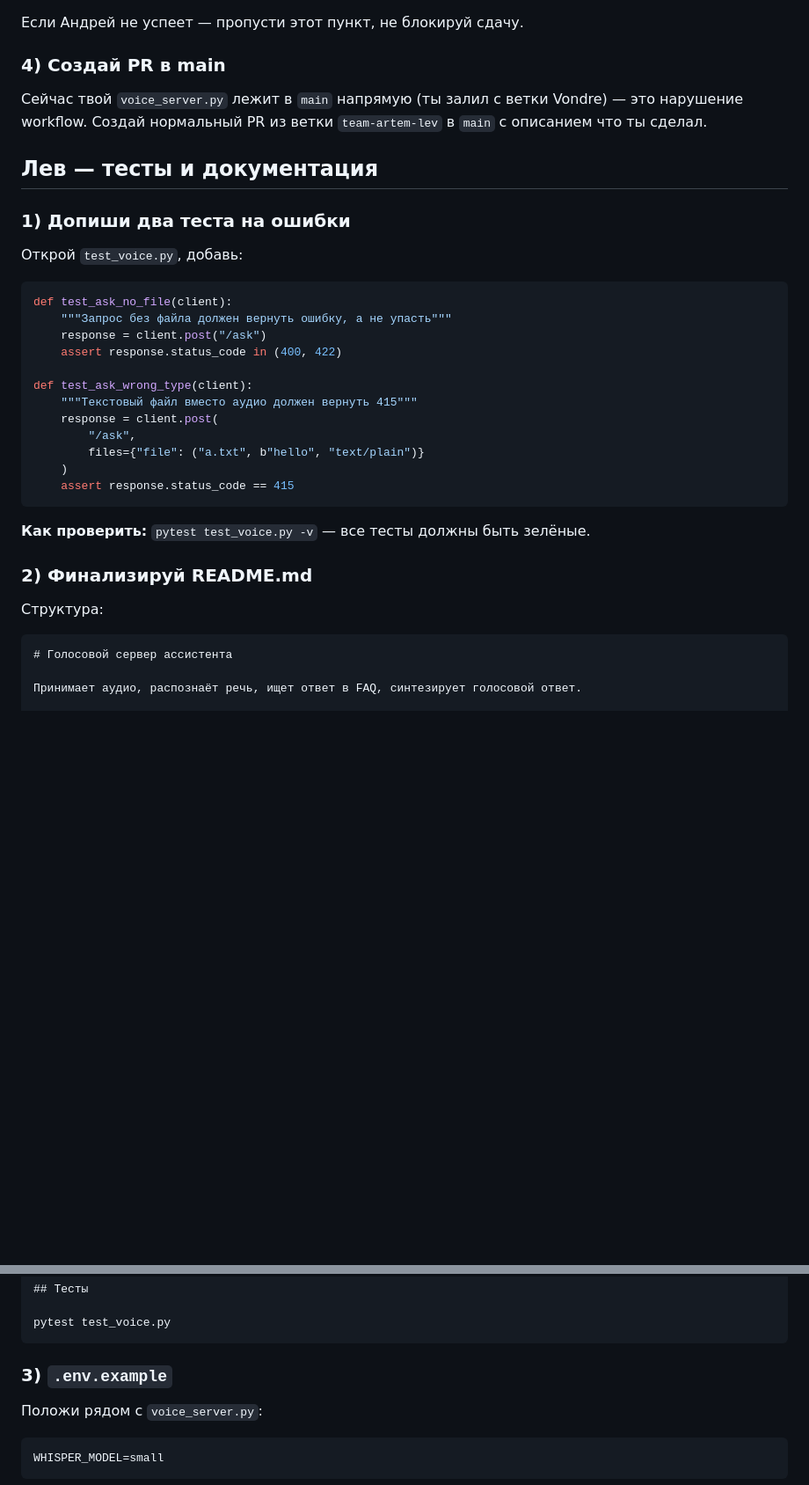
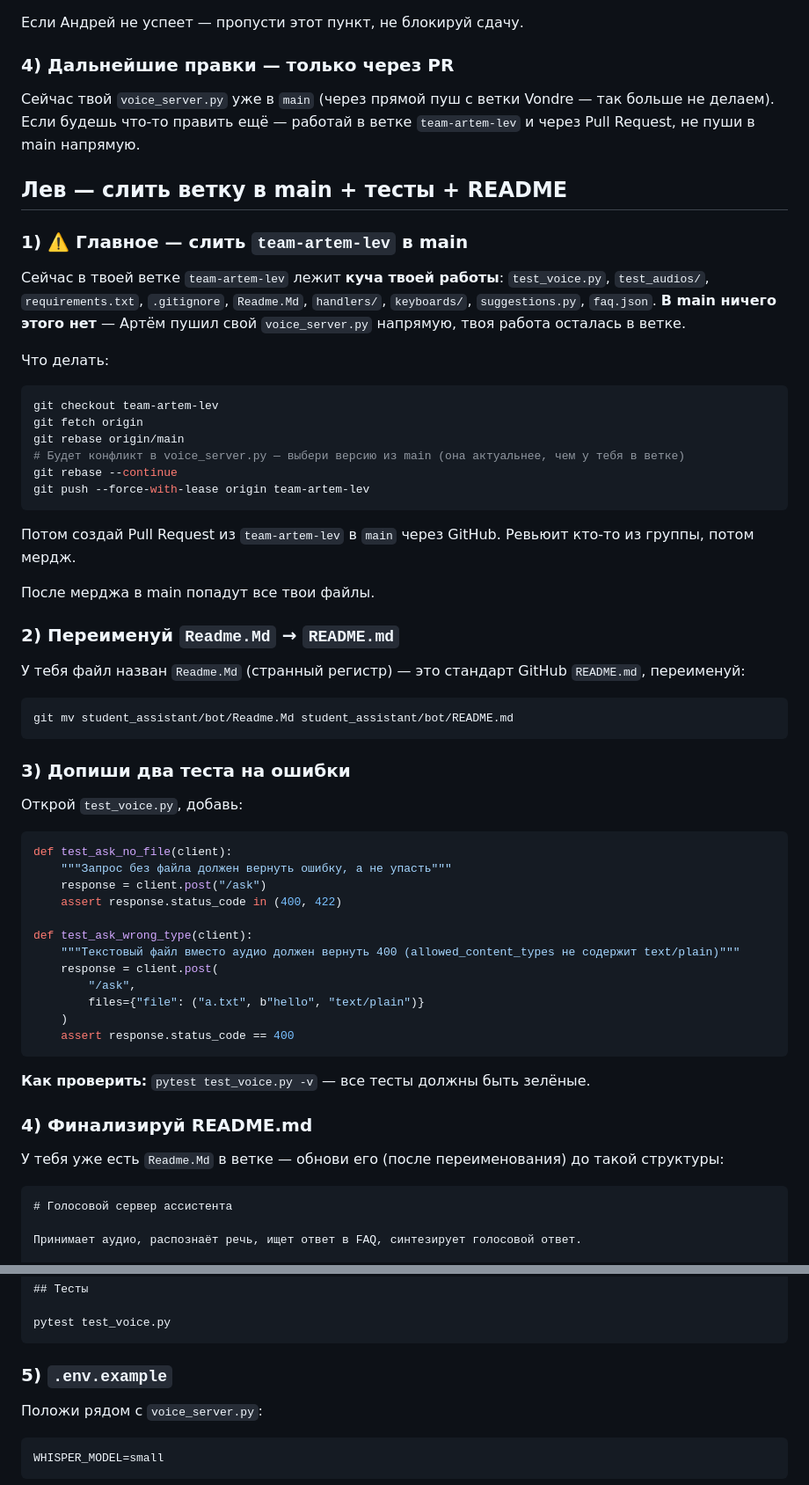
Before and after one commit to sing-ippo/sing-project, a Markdown page: student_assistant/bot/SPRINT5.md, 2 parts joined by grey strips. Shown at 88% size. GitHub-like rendering; blank space fills up the shorter version.

Commit message:
Sprint 5: уточнение задач — Артёму валидация не нужна (уже сделано), Андрею тоже. Лев должен слить ветку в main.

````diff
--- a/student_assistant/bot/SPRINT5.md
+++ b/student_assistant/bot/SPRINT5.md
@@ -46,13 +30,38 @@ curl -X POST http://localhost:8000/ask -F "file=@README.md;type=text/plain"
 
 Если Андрей не успеет — пропусти этот пункт, не блокируй сдачу.
 
-### 4) Создай PR в main
+### 4) Дальнейшие правки — только через PR
 
-Сейчас твой `voice_server.py` лежит в `main` напрямую (ты залил с ветки Vondre) — это нарушение workflow. Создай нормальный PR из ветки `team-artem-lev` в `main` с описанием что ты сделал.
+Сейчас твой `voice_server.py` уже в `main` (через прямой пуш с ветки Vondre — так больше не делаем). Если будешь что-то править ещё — работай в ветке `team-artem-lev` и через Pull Request, не пуши в main напрямую.
 
-## Лев — тесты и документация
+## Лев — слить ветку в main + тесты + README
 
-### 1) Допиши два теста на ошибки
+### 1) ⚠️ Главное — слить `team-artem-lev` в main
+
+Сейчас в твоей ветке `team-artem-lev` лежит **куча твоей работы**: `test_voice.py`, `test_audios/`, `requirements.txt`, `.gitignore`, `Readme.Md`, `handlers/`, `keyboards/`, `suggestions.py`, `faq.json`. **В main ничего этого нет** — Артём пушил свой `voice_server.py` напрямую, твоя работа осталась в ветке.
+
+Что делать:
+```bash
+git checkout team-artem-lev
+git fetch origin
+git rebase origin/main
+# Будет конфликт в voice_server.py — выбери версию из main (она актуальнее, чем у тебя в ветке)
+git rebase --continue
+git push --force-with-lease origin team-artem-lev
+```
+
+Потом создай Pull Request из `team-artem-lev` в `main` через GitHub. Ревьюит кто-то из группы, потом мердж.
+
+После мерджа в main попадут все твои файлы.
+
+### 2) Переименуй `Readme.Md` → `README.md`
+
+У тебя файл назван `Readme.Md` (странный регистр) — это стандарт GitHub `README.md`, переименуй:
+```bash
+git mv student_assistant/bot/Readme.Md student_assistant/bot/README.md
+```
+
+### 3) Допиши два теста на ошибки
 
 Открой `test_voice.py`, добавь:
 
@@ -63,19 +72,19 @@ def test_ask_no_file(client):
     assert response.status_code in (400, 422)
 
 def test_ask_wrong_type(client):
-    """Текстовый файл вместо аудио должен вернуть 415"""
+    """Текстовый файл вместо аудио должен вернуть 400 (allowed_content_types не содержит text/plain)"""
     response = client.post(
         "/ask",
         files={"file": ("a.txt", b"hello", "text/plain")}
     )
-    assert response.status_code == 415
+    assert response.status_code == 400
 ```
 
 **Как проверить:** `pytest test_voice.py -v` — все тесты должны быть зелёные.
 
-### 2) Финализируй README.md
+### 4) Финализируй README.md
 
-Структура:
+У тебя уже есть `Readme.Md` в ветке — обнови его (после переименования) до такой структуры:
 
 ```markdown
 # Голосовой сервер ассистента
@@ -110,7 +119,7 @@ curl http://localhost:8000/health
 pytest test_voice.py
 ```
 
-### 3) `.env.example`
+### 5) `.env.example`
 
 Положи рядом с `voice_server.py`:
 ```
````
Also changed, not shown: other parts of student_assistant/bot/SPRINT5.md (+2 -18 lines), formulas/SPRINT5.md (+3 -1 lines).
